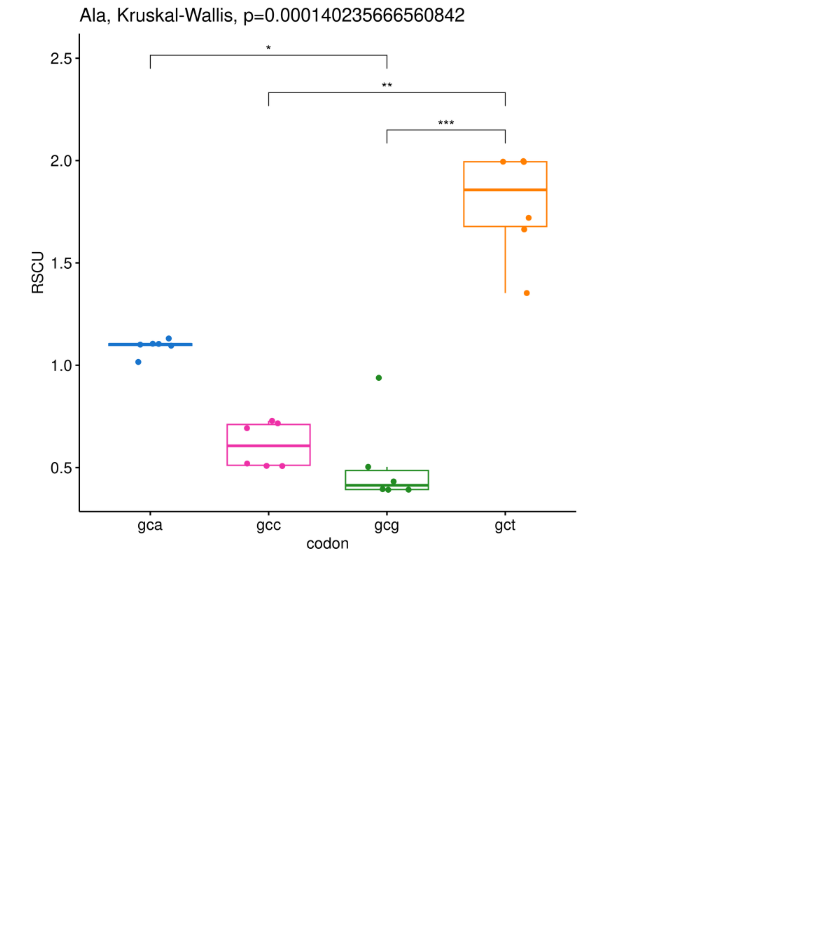
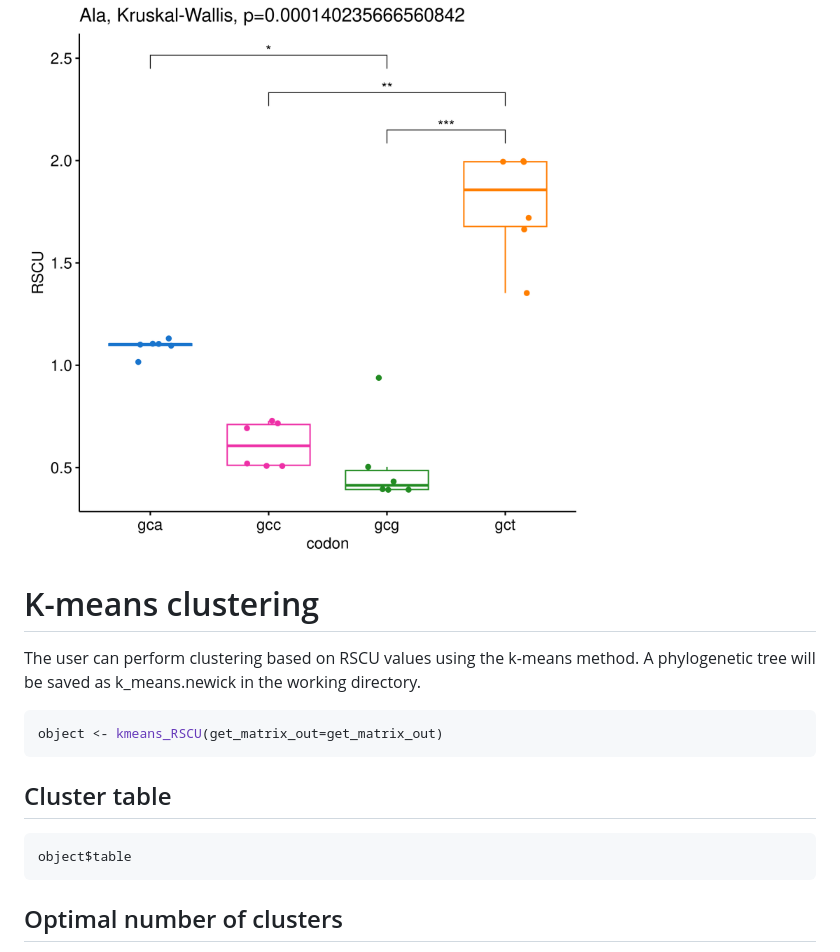
Before and after one commit to Mordziarz/RSCUcaller, a Markdown page: README.md, the part around one of its changes. Drawn GitHub-style; blank space fills up the shorter version.

````diff
--- a/README.md
+++ b/README.md
@@ -226,3 +229,18 @@ stat_scat_box(get_RSCU_out = get_RSCU_out, width = 6, height = 6, res = 300)
 ```
 ![Boxplots](graphs/Ala.png)
 
+# K-means clustering
+
+The user can perform clustering based on RSCU values using the k-means method. A phylogenetic tree will be saved as k_means.newick in the working directory.
+
+```r
+object <- kmeans_RSCU(get_matrix_out=get_matrix_out)
+```
+
+## Cluster table
+
+```r
+object$table
+```
+## Optimal number of clusters
+
````
Also changed, not shown: other parts of README.md (+25 -0 lines), graphs/Ex_clusters.png (added), graphs/Ex_clusters_plot.png (added), graphs/Ex_tree_k_m.png (added), 5 other files.
